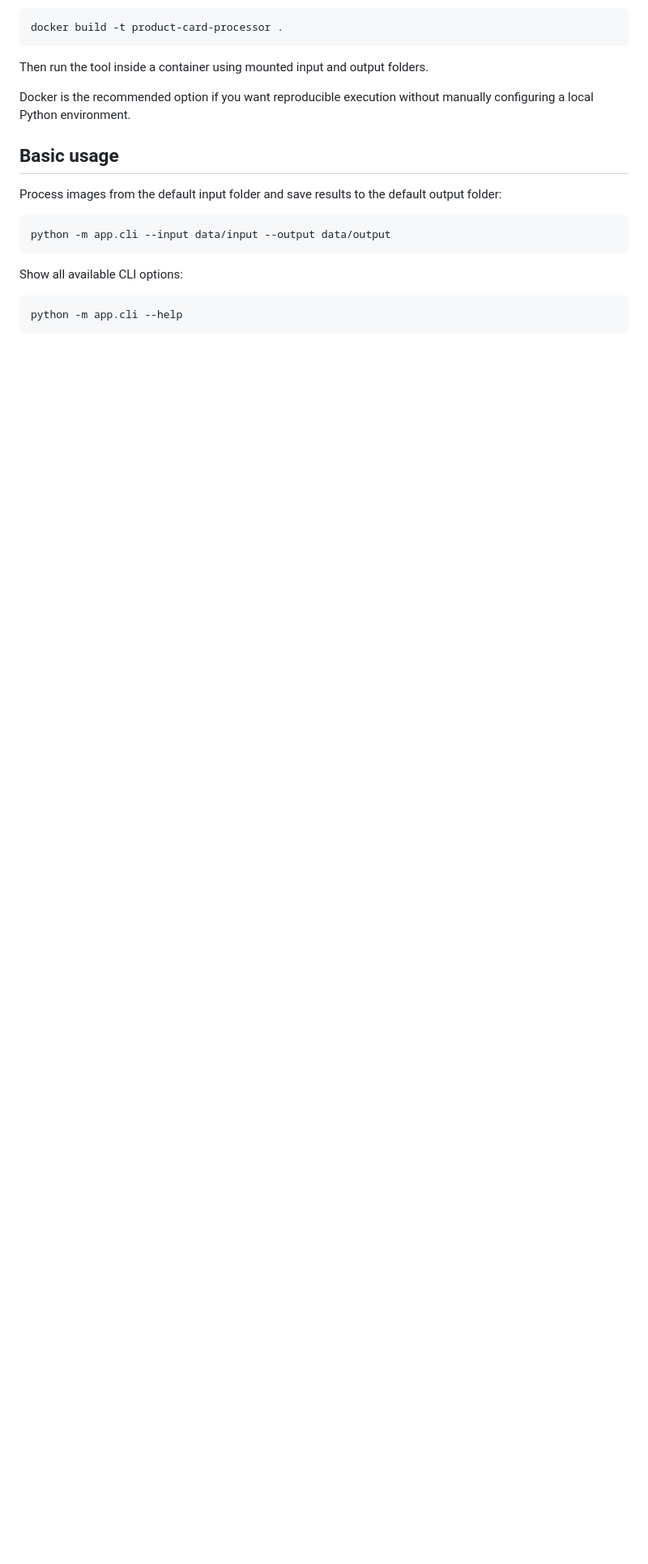
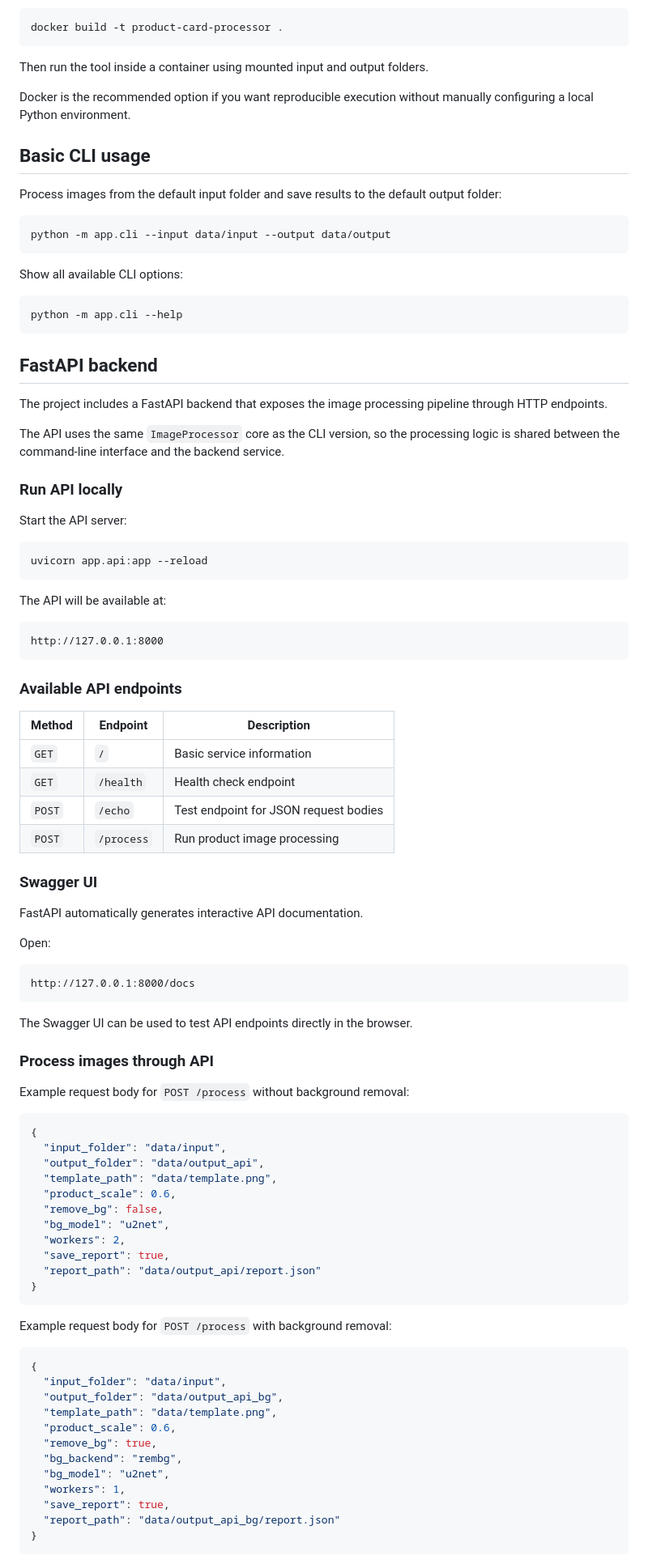
Before and after one commit to Ouple/product_card_processor, a Markdown page: README.md, the part around one of its changes. Shown at 81% size. Rendered like a GitHub page; blank space fills up the shorter version.

Commit message:
Add README FastAPI backend

````diff
--- a/README.md
+++ b/README.md
@@ -118,7 +133,7 @@ Then run the tool inside a container using mounted input and output folders.
 
 Docker is the recommended option if you want reproducible execution without manually configuring a local Python environment.
 
-## Basic usage
+## Basic CLI usage
 
 Process images from the default input folder and save results to the default output folder:
 
@@ -130,3 +145,81 @@ Show all available CLI options:
 
 ```bash
 python -m app.cli --help
+```
+
+## FastAPI backend
+
+The project includes a FastAPI backend that exposes the image processing pipeline through HTTP endpoints.
+
+The API uses the same `ImageProcessor` core as the CLI version, so the processing logic is shared between the command-line interface and the backend service.
+
+### Run API locally
+
+Start the API server:
+
+```bash
+uvicorn app.api:app --reload
+```
+
+The API will be available at:
+
+```text
+http://127.0.0.1:8000
+```
+
+### Available API endpoints
+
+| Method | Endpoint   | Description                           |
+| ------ | ---------- | ------------------------------------- |
+| `GET`  | `/`        | Basic service information             |
+| `GET`  | `/health`  | Health check endpoint                 |
+| `POST` | `/echo`    | Test endpoint for JSON request bodies |
+| `POST` | `/process` | Run product image processing          |
+
+### Swagger UI
+
+FastAPI automatically generates interactive API documentation.
+
+Open:
+
+```text
+http://127.0.0.1:8000/docs
+```
+
+The Swagger UI can be used to test API endpoints directly in the browser.
+
+### Process images through API
+
+Example request body for `POST /process` without background removal:
+
+```json
+{
+  "input_folder": "data/input",
+  "output_folder": "data/output_api",
+  "template_path": "data/template.png",
+  "product_scale": 0.6,
+  "remove_bg": false,
+  "bg_model": "u2net",
+  "workers": 2,
+  "save_report": true,
+  "report_path": "data/output_api/report.json"
+}
+```
+
+Example request body for `POST /process` with background removal:
+
+```json
+{
+  "input_folder": "data/input",
+  "output_folder": "data/output_api_bg",
+  "template_path": "data/template.png",
+  "product_scale": 0.6,
+  "remove_bg": true,
+  "bg_backend": "rembg",
+  "bg_model": "u2net",
+  "workers": 1,
+  "save_report": true,
+  "report_path": "data/output_api_bg/report.json"
+}
+```
+
````
Also changed, not shown: other parts of README.md (+124 -7 lines).
